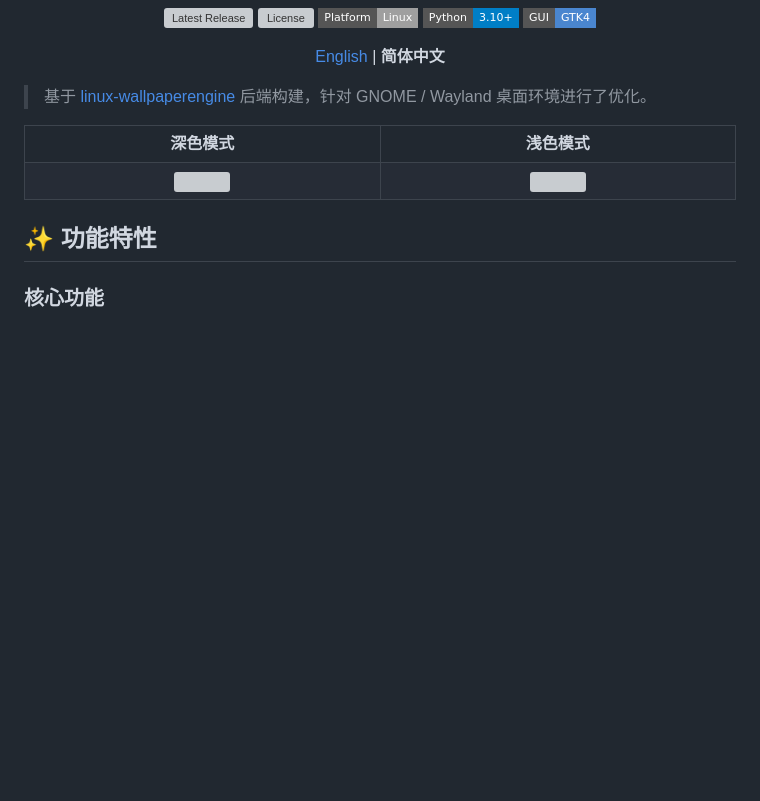
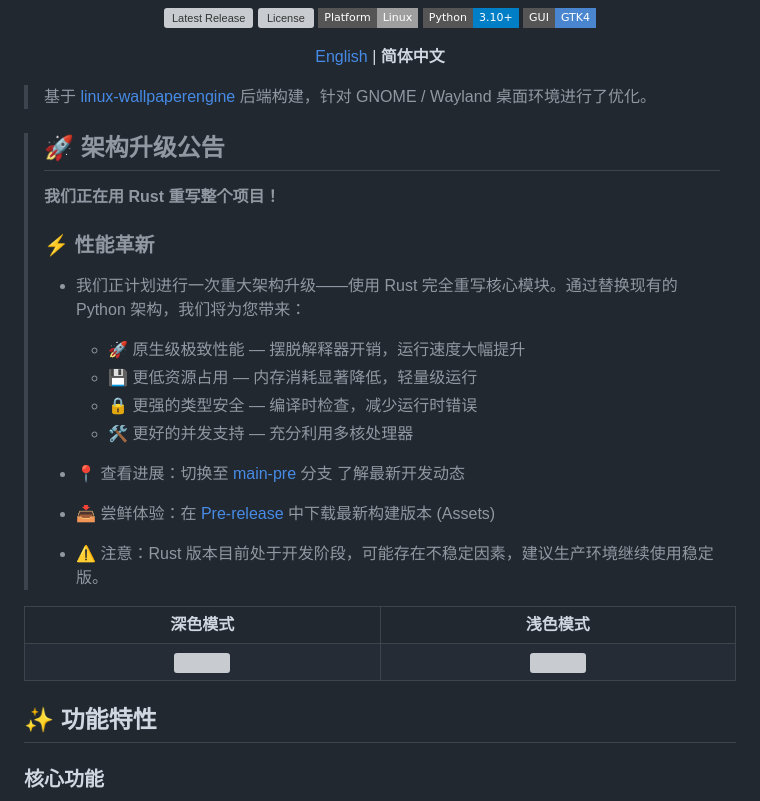
Before and after one commit to Suhoiyis/gui-for-linux-wallpaperengine, a Markdown page: README_ZH.md, the part around the change. Rendered like a GitHub page; badges without logos; blank space fills up the shorter version; grey boxes are pictures that could not be loaded.

```diff
--- a/README_ZH.md
+++ b/README_ZH.md
@@ -23,6 +23,22 @@
 <p>
 
 > 基于 [linux-wallpaperengine](https://github.com/Almamu/linux-wallpaperengine) 后端构建，针对 GNOME / Wayland 桌面环境进行了优化。
+
+> ## 🚀 架构升级公告
+> **我们正在用 Rust 重写整个项目！**
+> ### ⚡ 性能革新
+> - 我们正计划进行一次重大架构升级——使用 Rust 完全重写核心模块。通过替换现有的 Python 架构，我们将为您带来：
+>   - 🚀 原生级极致性能 — 摆脱解释器开销，运行速度大幅提升
+>   - 💾 更低资源占用 — 内存消耗显著降低，轻量级运行
+>   - 🔒 更强的类型安全 — 编译时检查，减少运行时错误
+>   - 🛠️ 更好的并发支持 — 充分利用多核处理器
+>
+> - 📍 查看进展：切换至 [main-pre](https://github.com/Suhoiyis/gui-for-linux-wallpaperengine/tree/main-pre) 分支 了解最新开发动态
+> - 📥 尝鲜体验：在 [Pre-release](https://github.com/Suhoiyis/gui-for-linux-wallpaperengine/releases) 中下载最新构建版本 (Assets)
+>
+> - ⚠️ 注意：Rust 版本目前处于开发阶段，可能存在不稳定因素，建议生产环境继续使用稳定版。
+
+
 
 <div align="center">
   <table width="100%">
```
Also changed, not shown: README.md (+15 -0 lines).
